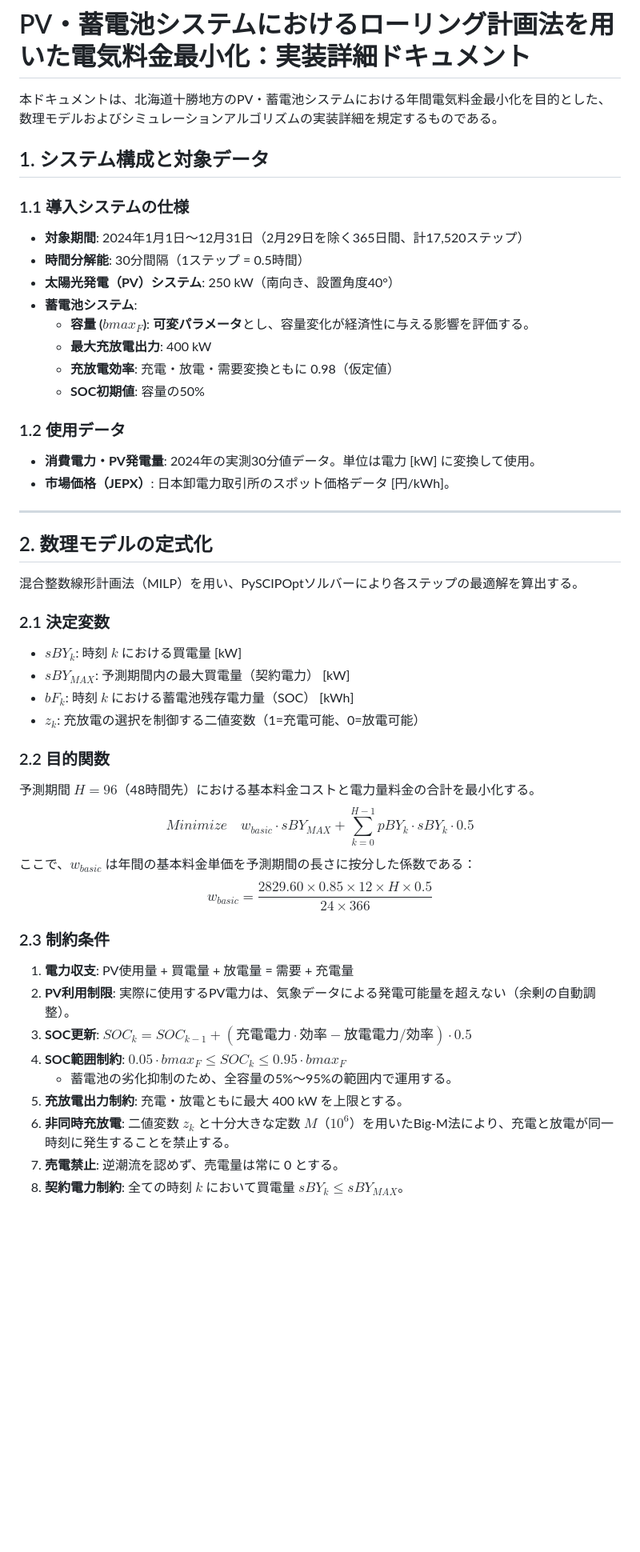
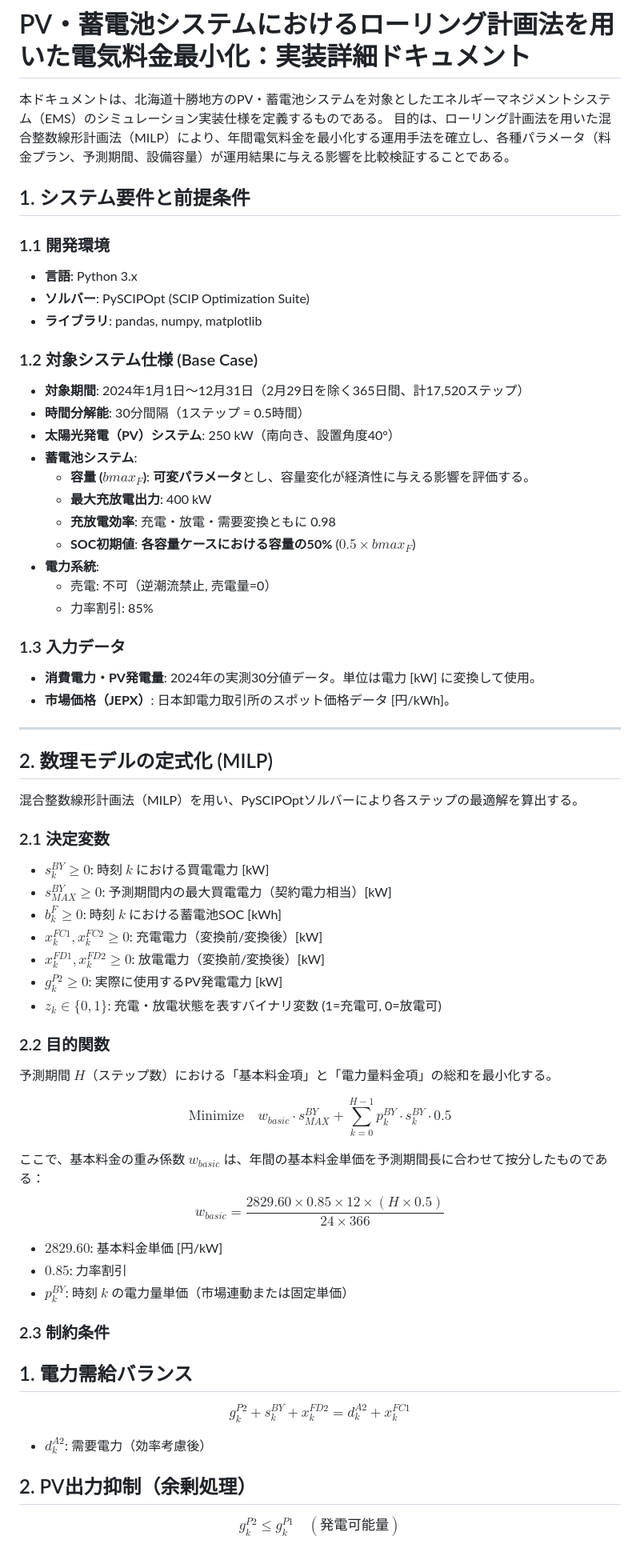
Before and after one commit to hhhhyyyy11/EMS, a Markdown page: README.md, the part around one of its changes. Shown at 80% size. GitHub-like rendering; blank space fills up the shorter version.

```diff
--- a/README.md
+++ b/README.md
@@ -1,10 +1,16 @@
 # PV・蓄電池システムにおけるローリング計画法を用いた電気料金最小化：実装詳細ドキュメント
 
-本ドキュメントは、北海道十勝地方のPV・蓄電池システムにおける年間電気料金最小化を目的とした、数理モデルおよびシミュレーションアルゴリズムの実装詳細を規定するものである。
+本ドキュメントは、北海道十勝地方のPV・蓄電池システムを対象としたエネルギーマネジメントシステム（EMS）のシミュレーション実装仕様を定義するものである。 目的は、ローリング計画法を用いた混合整数線形計画法（MILP）により、年間電気料金を最小化する運用手法を確立し、各種パラメータ（料金プラン、予測期間、設備容量）が運用結果に与える影響を比較検証することである。
 
-## 1. システム構成と対象データ
+## 1. システム要件と前提条件
 
-### 1.1 導入システムの仕様
+### 1.1 開発環境
+
+* **言語**: Python 3.x
+* **ソルバー**: PySCIPOpt (SCIP Optimization Suite)
+* **ライブラリ**: pandas, numpy, matplotlib
+
+### 1.2 対象システム仕様 (Base Case)
 
 * **対象期間**: 2024年1月1日〜12月31日（2月29日を除く365日間、計17,520ステップ）
 * **時間分解能**: 30分間隔（1ステップ = 0.5時間）
@@ -12,42 +18,63 @@
 * **蓄電池システム**:
   * **容量 ($bmax_F$)**: **可変パラメータ**とし、容量変化が経済性に与える影響を評価する。
   * **最大充放電出力**: 400 kW
-  * **充放電効率**: 充電・放電・需要変換ともに 0.98（仮定値）
-  * **SOC初期値**: 容量の50%
+  * **充放電効率**: 充電・放電・需要変換ともに 0.98
+  * **SOC初期値**: **各容量ケースにおける容量の50%** ($0.5 \times bmax_F$)
+* **電力系統**:
+  * 売電: 不可（逆潮流禁止, 売電量=0）
+  * 力率割引: 85%
 
-### 1.2 使用データ
+### 1.3 入力データ
 
 * **消費電力・PV発電量**: 2024年の実測30分値データ。単位は電力 [kW] に変換して使用。
 * **市場価格（JEPX）**: 日本卸電力取引所のスポット価格データ [円/kWh]。
 
 ---
 
-## 2. 数理モデルの定式化
+## 2. 数理モデルの定式化 (MILP)
 
 混合整数線形計画法（MILP）を用い、PySCIPOptソルバーにより各ステップの最適解を算出する。
 
 ### 2.1 決定変数
 
-* $sBY_k$: 時刻 $k$ における買電量 [kW]
-* $sBY_{MAX}$: 予測期間内の最大買電量（契約電力） [kW]
-* $bF_k$: 時刻 $k$ における蓄電池残存電力量（SOC） [kWh]
-* $z_k$: 充放電の選択を制御する二値変数（1=充電可能、0=放電可能）
+* $s_{k}^{BY} \ge 0$: 時刻 $k$ における買電電力 [kW]
+* $s_{MAX}^{BY} \ge 0$: 予測期間内の最大買電電力（契約電力相当）[kW]
+* $b_{k}^{F} \ge 0$: 時刻 $k$ における蓄電池SOC [kWh]
+* $x_{k}^{FC1}, x_{k}^{FC2} \ge 0$: 充電電力（変換前/変換後）[kW]
+* $x_{k}^{FD1}, x_{k}^{FD2} \ge 0$: 放電電力（変換前/変換後）[kW]
+* $g_{k}^{P2} \ge 0$: 実際に使用するPV発電電力 [kW]
+* $z_{k} \in \{0, 1\}$: 充電・放電状態を表すバイナリ変数 (1=充電可, 0=放電可)
 
 ### 2.2 目的関数
 
-予測期間 $H=96$（48時間先）における基本料金コストと電力量料金の合計を最小化する。
-$$Minimize \quad w_{basic} \cdot sBY_{MAX} + \sum_{k=0}^{H-1} pBY_k \cdot sBY_k \cdot 0.5$$
-ここで、$w_{basic}$ は年間の基本料金単価を予測期間の長さに按分した係数である：
-$$w_{basic} = \frac{2829.60 \times 0.85 \times 12 \times H \times 0.5}{24 \times 366}$$
+予測期間 $H$（ステップ数）における「基本料金項」と「電力量料金項」の総和を最小化する。
+
+$$
+\text{Minimize} \quad w_{basic} \cdot s_{MAX}^{BY} + \sum_{k=0}^{H-1} p_{k}^{BY} \cdot s_{k}^{BY} \cdot 0.5
+$$
+
+ここで、基本料金の重み係数 $w_{basic}$ は、年間の基本料金単価を予測期間長に合わせて按分したものである：
+$$
+w_{basic} = \frac{2829.60 \times 0.85 \times 12 \times (H \times 0.5)}{24 \times 366}
+$$
+
+* $2829.60$: 基本料金単価 [円/kW]
+* $0.85$: 力率割引
+* $p_{k}^{BY}$: 時刻 $k$ の電力量単価（市場連動または固定単価）
 
 ### 2.3 制約条件
 
-1. **電力収支**: PV使用量 + 買電量 + 放電量 = 需要 + 充電量
-2. **PV利用制限**: 実際に使用するPV電力は、気象データによる発電可能量を超えない（余剰の自動調整）。
-3. **SOC更新**: $SOC_k = SOC_{k-1} + (充電電力 \cdot 効率 - 放電電力 / 効率) \cdot 0.5$
-4. **SOC範囲制約**: **$0.05 \cdot bmax_F \le SOC_k \le 0.95 \cdot bmax_F$**
-    * 蓄電池の劣化抑制のため、全容量の5%〜95%の範囲内で運用する。
-5. **充放電出力制約**: 充電・放電ともに最大 400 kW を上限とする。
-6. **非同時充放電**: 二値変数 $z_k$ と十分大きな定数 $M$（$10^6$）を用いたBig-M法により、充電と放電が同一時刻に発生することを禁止する。
-7. **売電禁止**: 逆潮流を認めず、売電量は常に 0 とする。
-8. **契約電力制約**: 全ての時刻 $k$ において買電量 $sBY_k \le sBY_{MAX}$。
+## 1. 電力需給バランス
+
+$$
+g_{k}^{P2} + s_{k}^{BY} + x_{k}^{FD2} = d_{k}^{A2} + x_{k}^{FC1}
+$$
+
+* $d_{k}^{A2}$: 需要電力（効率考慮後）
+
+## 2. PV出力抑制（余剰処理）
+
+$$
+g_{k}^{P2} \le g_{k}^{P1} \quad (\text{発電可能量})
+$$
+
```
Also changed, not shown: other parts of README.md (+121 -7 lines).
